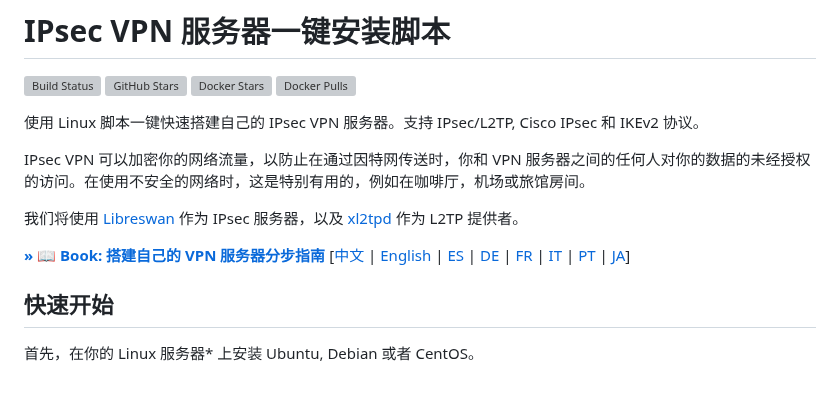
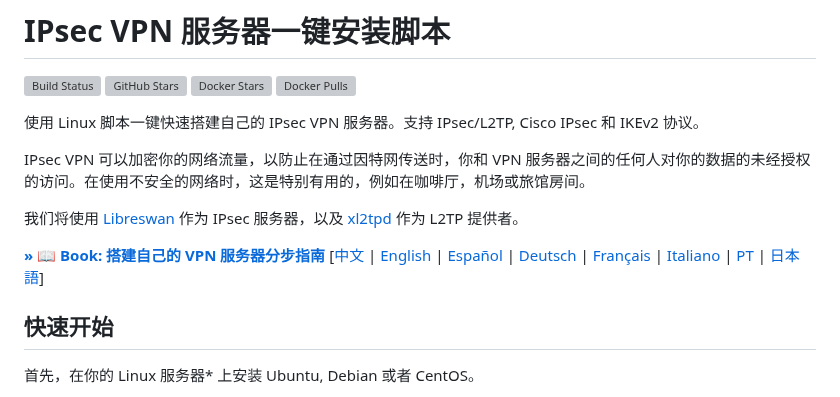
Before and after one commit to hwdsl2/setup-ipsec-vpn, a Markdown page: README-zh.md, the part around the change. GitHub-like rendering; grey boxes are pictures that could not be loaded.

```diff
--- a/README-zh.md
+++ b/README-zh.md
@@ -10,7 +10,7 @@ IPsec VPN 可以加密你的网络流量，以防止在通过因特网传送时
 
 我们将使用 [Libreswan](https://libreswan.org/) 作为 IPsec 服务器，以及 [xl2tpd](https://github.com/xelerance/xl2tpd) 作为 L2TP 提供者。
 
-**[&raquo; :book: Book: 搭建自己的 VPN 服务器分步指南](https://books2read.com/vpnguidezh)** [[中文](https://books2read.com/vpnguidezh) | [English](https://books2read.com/vpnguide?store=amazon) | [ES](https://books2read.com/vpnguidees?store=amazon) | [DE](https://books2read.com/vpnguidede?store=amazon) | [FR](https://books2read.com/vpnguidefr?store=amazon) | [IT](https://books2read.com/vpnguideit?store=amazon) | [PT](https://books2read.com/vpnguidept?store=amazon) | [JA](https://books2read.com/vpnguideja?store=amazon)]
+**[&raquo; :book: Book: 搭建自己的 VPN 服务器分步指南](https://books2read.com/vpnguidezh)** [[中文](https://books2read.com/vpnguidezh) | [English](https://books2read.com/vpnguide?store=amazon) | [Español](https://books2read.com/vpnguidees?store=amazon) | [Deutsch](https://books2read.com/vpnguidede?store=amazon) | [Français](https://books2read.com/vpnguidefr?store=amazon) | [Italiano](https://books2read.com/vpnguideit?store=amazon) | [PT](https://books2read.com/vpnguidept?store=amazon) | [日本語](https://books2read.com/vpnguideja?store=amazon)]
 
 ## 快速开始
 
```
Also changed, not shown: README.md (+1 -1 lines).
